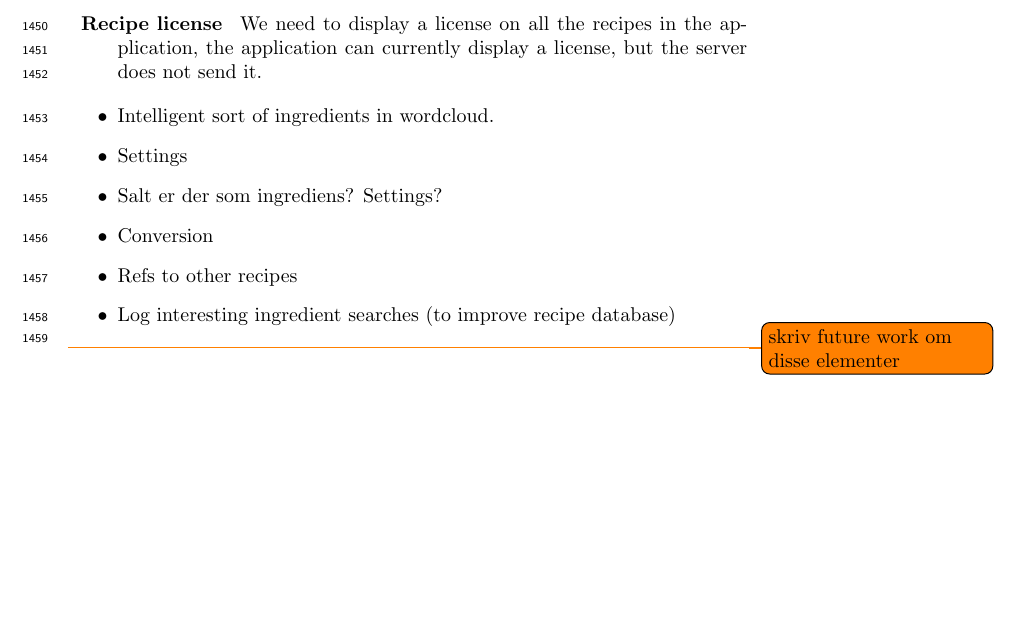
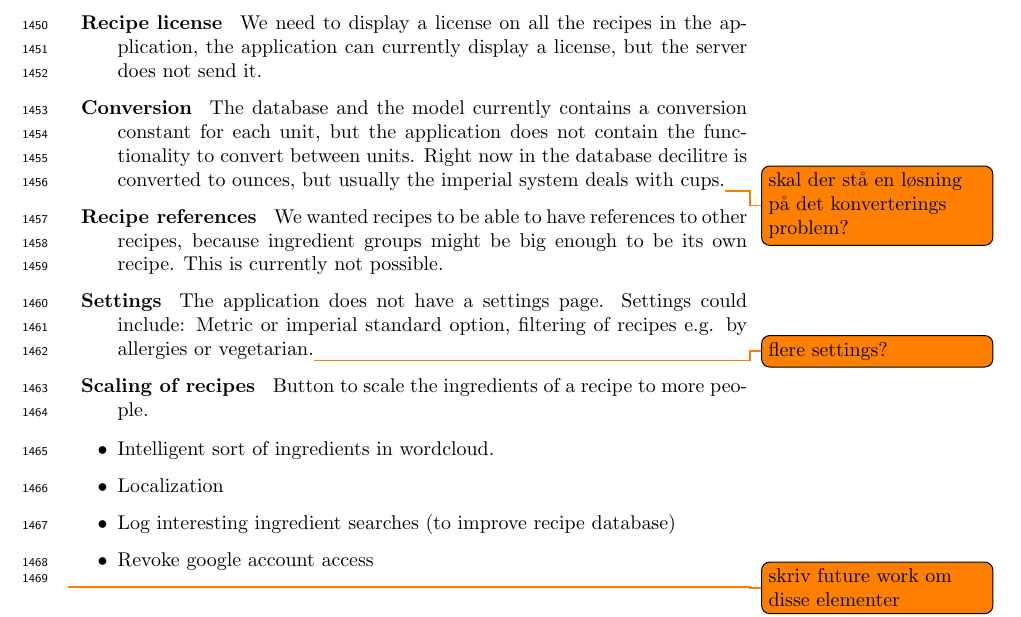
Before and after one commit to figa12/food-report, a LaTeX thesis (master.tex, which reads tex/future_work.tex): part of page 73 of 87, cut so that both start at the same text. Compiled offline with pdfLaTeX.

Commit message:
skrevet lidt på future work

```diff
--- a/tex/future_work.tex
+++ b/tex/future_work.tex
@@ -1,23 +1,38 @@
 \begin{description}
 \item[Shopping list] We wanted to have a shopping list where ingredients could easily be added from recipes and also from the shopping list itself.
+
 \item[Startpage] The application needs some kind of a startpage, right now the application opens in the ingredient search page. The startpage can be a page displaying popular or featured recipes to inspire the user, but an automatic display of popular recipes might become a static page with the same recipes displayed, and featured recipes needs to be maintained. A third option for a startpage can be a welcome message and a small guide or tutorial on how the application works and what it does.
+
 \item[Recipe filters] The user should be able to specify some filters for search results. Examples are filters for vegans and allergies.\todo{Flere eksempler?}
+
 \item[Sharing] You cannot currently share anything in the application. We wanted the ability to share recipes and shopping lists. Sharing can happen through services like SMS, Facebook, or Google+.
+
 \item[Recipe cache] Right now the recipes are downloaded each time they are opened. All the images are already automatically cached in the application, caching recipes also makes sense, since they are probably likely to opened multiple times, especially when they are favourited for later use.
+
 \item[Recipe license] We need to display a license on all the recipes in the application, the application can currently display a license, but the server does not send it.
+
+\item[Conversion] The database and the model currently contains a conversion constant for each unit, but the application does not contain the functionality to convert between units. Right now in the database decilitre is converted to ounces, but usually the imperial system deals with cups.\todo{skal der stå en løsning på det konverterings problem?}
+
+\item[Recipe references] We wanted recipes to be able to have references to other recipes, because ingredient groups might be big enough to be its own recipe. This is currently not possible.
+
+\item[Settings] The application does not have a settings page. Settings could include: Metric or imperial standard option, filtering of recipes e.g. by allergies or vegetarian.\todo{flere settings?}
+
+\item[Scaling of recipes] Button to scale the ingredients of a recipe to more people.
 \end{description}
 
 \begin{itemize}
 \item Intelligent sort of ingredients in wordcloud.
 %\item Shoppinglist
-\item Settings
-\item Salt er der som ingrediens? Settings?
+%\item Settings
+%\item Salt er der som ingrediens? Settings?
 %\item Startpage
-\item Conversion
+%\item Conversion
 %\item Filter (vegan)
-\item Refs to other recipes
+%\item Refs to other recipes
+\item Localization
 %\item Share recipes and shopping lists (sms, facebook, google+)
 \item Log interesting ingredient searches (to improve recipe database)
 %\item Recipe cache on mobile device (Perhaps FIFO)
 %\item llicense på recipes
+\item Revoke google account access
 \end{itemize}\todo{skriv future work om disse elementer}
```
